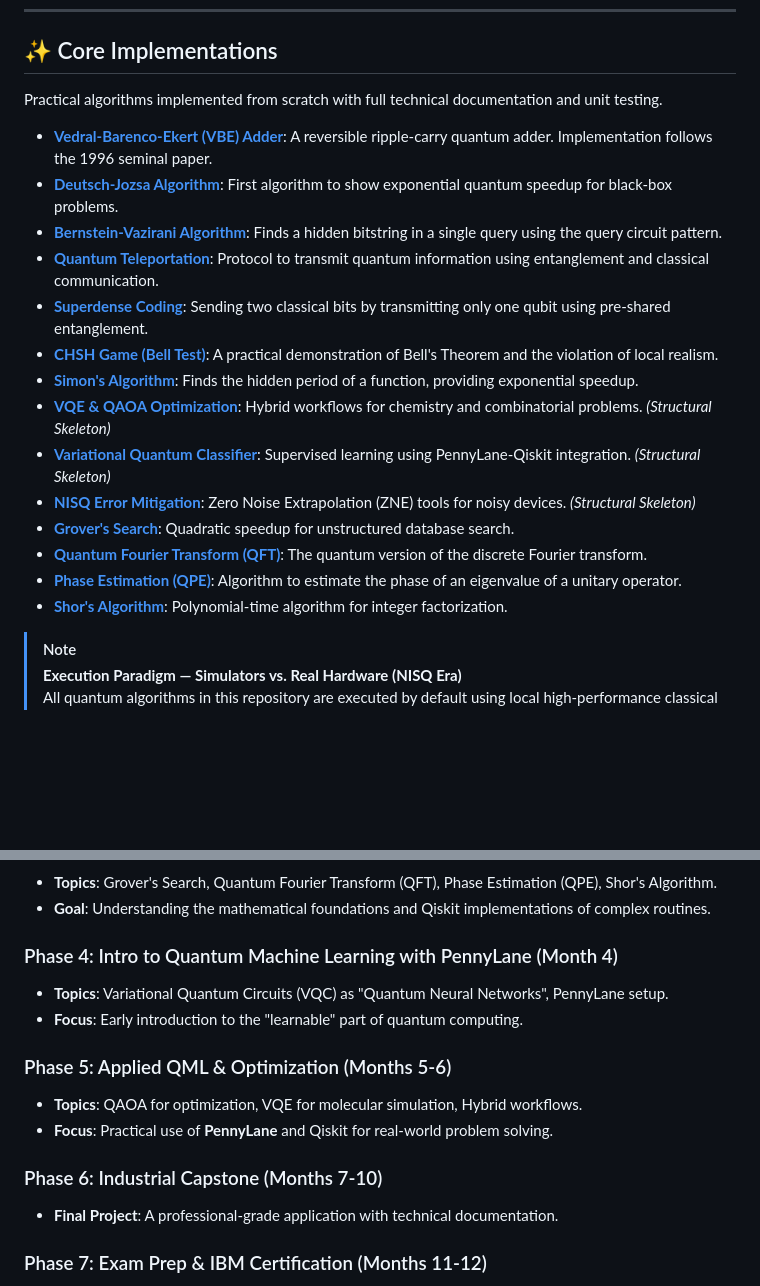
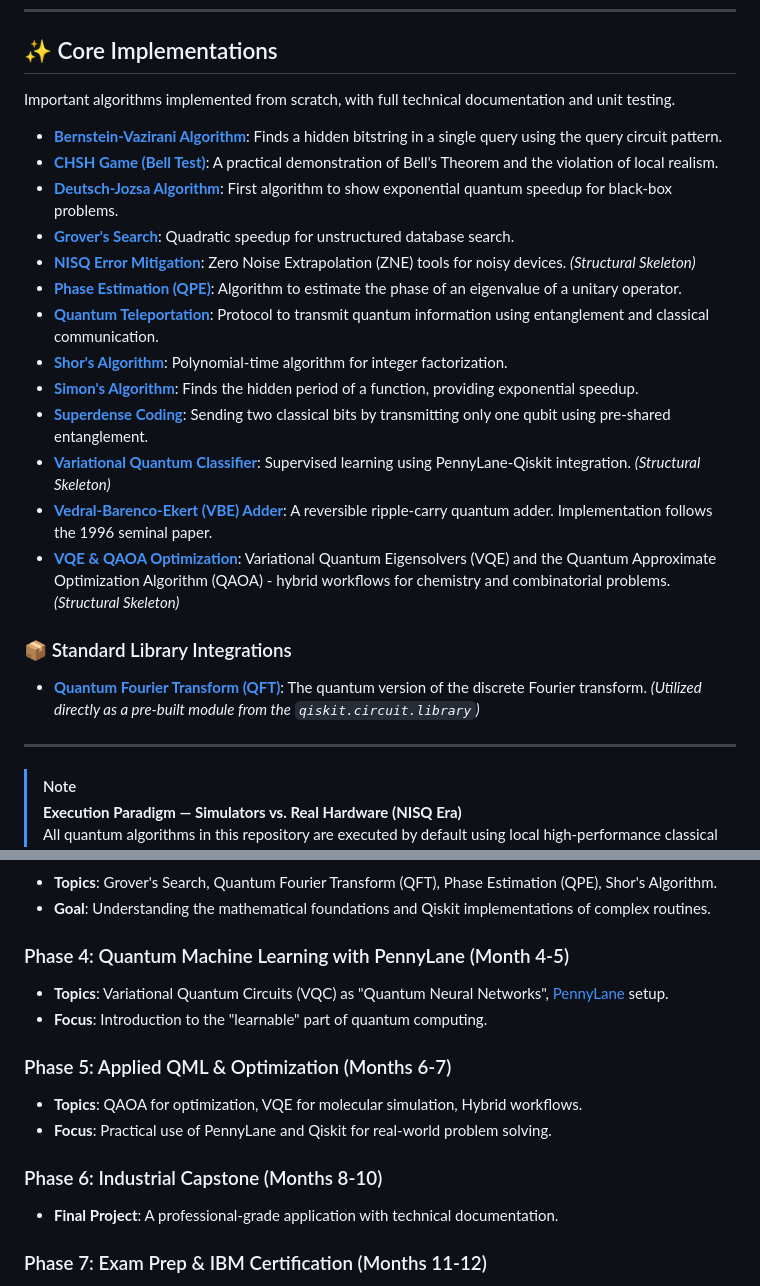
Before and after one commit to rogeriocisi/quantum-computing-study, a Markdown page: README.md, 2 parts joined by grey strips. Rendered like a GitHub page; blank space fills up the shorter version.

Commit message:
docs: reorganize algorithm documentation and update study roadmap timeline

```diff
--- a/README.md
+++ b/README.md
@@ -21,22 +21,26 @@ A curated selection of the best educational materials in the field. For the full
 ---
 
 ## ✨ Core Implementations
-Practical algorithms implemented from scratch with full technical documentation and unit testing.
+Important algorithms implemented from scratch, with full technical documentation and unit testing.
 
+*   **[Bernstein-Vazirani Algorithm](docs/reference/algorithms/bernstein_vazirani.md)**: Finds a hidden bitstring in a single query using the query circuit pattern.
+*   **[CHSH Game (Bell Test)](docs/reference/algorithms/chsh_game.md)**: A practical demonstration of Bell's Theorem and the violation of local realism.
+*   **[Deutsch-Jozsa Algorithm](docs/reference/algorithms/deutsch_jozsa.md)**: First algorithm to show exponential quantum speedup for black-box problems.
+*   **[Grover's Search](docs/reference/algorithms/grover.md)**: Quadratic speedup for unstructured database search.
+*   **[NISQ Error Mitigation](docs/reference/utils/nisq_mitigation.md)**: Zero Noise Extrapolation (ZNE) tools for noisy devices. *(Structural Skeleton)*
+*   **[Phase Estimation (QPE)](docs/reference/algorithms/qpe.md)**: Algorithm to estimate the phase of an eigenvalue of a unitary operator.
+*   **[Quantum Teleportation](docs/reference/algorithms/quantum_teleportation.md)**: Protocol to transmit quantum information using entanglement and classical communication.
+*   **[Shor's Algorithm](docs/reference/algorithms/shor.md)**: Polynomial-time algorithm for integer factorization.
+*   **[Simon's Algorithm](docs/reference/algorithms/simon.md)**: Finds the hidden period of a function, providing exponential speedup.
+*   **[Superdense Coding](docs/reference/algorithms/superdense_coding.md)**: Sending two classical bits by transmitting only one qubit using pre-shared entanglement.
+*   **[Variational Quantum Classifier](docs/reference/algorithms/qml/vqc.md)**: Supervised learning using PennyLane-Qiskit integration. *(Structural Skeleton)*
 *   **[Vedral-Barenco-Ekert (VBE) Adder](docs/reference/algorithms/vbe_adder.md)**: A reversible ripple-carry quantum adder. Implementation follows the 1996 seminal paper.
-*   **[Deutsch-Jozsa Algorithm](docs/reference/algorithms/deutsch_jozsa.md)**: First algorithm to show exponential quantum speedup for black-box problems.
-*   **[Bernstein-Vazirani Algorithm](docs/reference/algorithms/bernstein_vazirani.md)**: Finds a hidden bitstring in a single query using the query circuit pattern.
-*   **[Quantum Teleportation](docs/reference/algorithms/quantum_teleportation.md)**: Protocol to transmit quantum information using entanglement and classical communication.
-*   **[Superdense Coding](docs/reference/algorithms/superdense_coding.md)**: Sending two classical bits by transmitting only one qubit using pre-shared entanglement.
-*   **[CHSH Game (Bell Test)](docs/reference/algorithms/chsh_game.md)**: A practical demonstration of Bell's Theorem and the violation of local realism.
-*   **[Simon's Algorithm](docs/reference/algorithms/simon.md)**: Finds the hidden period of a function, providing exponential speedup.
-*   **[VQE & QAOA Optimization](docs/reference/algorithms/optimization/vqe_qaoa.md)**: Hybrid workflows for chemistry and combinatorial problems. *(Structural Skeleton)*
-*   **[Variational Quantum Classifier](docs/reference/algorithms/qml/vqc.md)**: Supervised learning using PennyLane-Qiskit integration. *(Structural Skeleton)*
-*   **[NISQ Error Mitigation](docs/reference/utils/nisq_mitigation.md)**: Zero Noise Extrapolation (ZNE) tools for noisy devices. *(Structural Skeleton)*
-*   **[Grover's Search](docs/reference/algorithms/grover.md)**: Quadratic speedup for unstructured database search.
-*   **[Quantum Fourier Transform (QFT)](docs/reference/algorithms/qft.md)**: The quantum version of the discrete Fourier transform.
-*   **[Phase Estimation (QPE)](docs/reference/algorithms/qpe.md)**: Algorithm to estimate the phase of an eigenvalue of a unitary operator.
-*   **[Shor's Algorithm](docs/reference/algorithms/shor.md)**: Polynomial-time algorithm for integer factorization.
+*   **[VQE & QAOA Optimization](docs/reference/algorithms/optimization/vqe_qaoa.md)**: Variational Quantum Eigensolvers (VQE) and the Quantum Approximate Optimization Algorithm (QAOA) - hybrid workflows for chemistry and combinatorial problems. *(Structural Skeleton)*
+
+### 📦 Standard Library Integrations
+*   **[Quantum Fourier Transform (QFT)](docs/reference/algorithms/qft.md)**: The quantum version of the discrete Fourier transform. *(Utilized directly as a pre-built module from the `qiskit.circuit.library`)*
+
+---
 
 > [!NOTE]
 > **Execution Paradigm — Simulators vs. Real Hardware (NISQ Era)**
@@ -58,15 +62,15 @@ Practical algorithms implemented from scratch with full technical documentation
 *   **Topics**: Grover's Search, Quantum Fourier Transform (QFT), Phase Estimation (QPE), Shor's Algorithm.
 *   **Goal**: Understanding the mathematical foundations and Qiskit implementations of complex routines.
 
-### Phase 4: Intro to Quantum Machine Learning with PennyLane (Month 4)
-*   **Topics**: Variational Quantum Circuits (VQC) as "Quantum Neural Networks", PennyLane setup.
-*   **Focus**: Early introduction to the "learnable" part of quantum computing.
+### Phase 4: Quantum Machine Learning with PennyLane (Month 4-5)
+*   **Topics**: Variational Quantum Circuits (VQC) as "Quantum Neural Networks", [PennyLane](https://pennylane.ai/intro/) setup.
+*   **Focus**: Introduction to the "learnable" part of quantum computing.
 
-### Phase 5: Applied QML & Optimization (Months 5-6)
+### Phase 5: Applied QML & Optimization (Months 6-7)
 *   **Topics**: QAOA for optimization, VQE for molecular simulation, Hybrid workflows.
-*   **Focus**: Practical use of **PennyLane** and Qiskit for real-world problem solving.
+*   **Focus**: Practical use of PennyLane and Qiskit for real-world problem solving.
 
-### Phase 6: Industrial Capstone (Months 7-10)
+### Phase 6: Industrial Capstone (Months 8-10)
 *   **Final Project**: A professional-grade application with technical documentation.
 
 ### Phase 7: Exam Prep & IBM Certification (Months 11-12)
```
